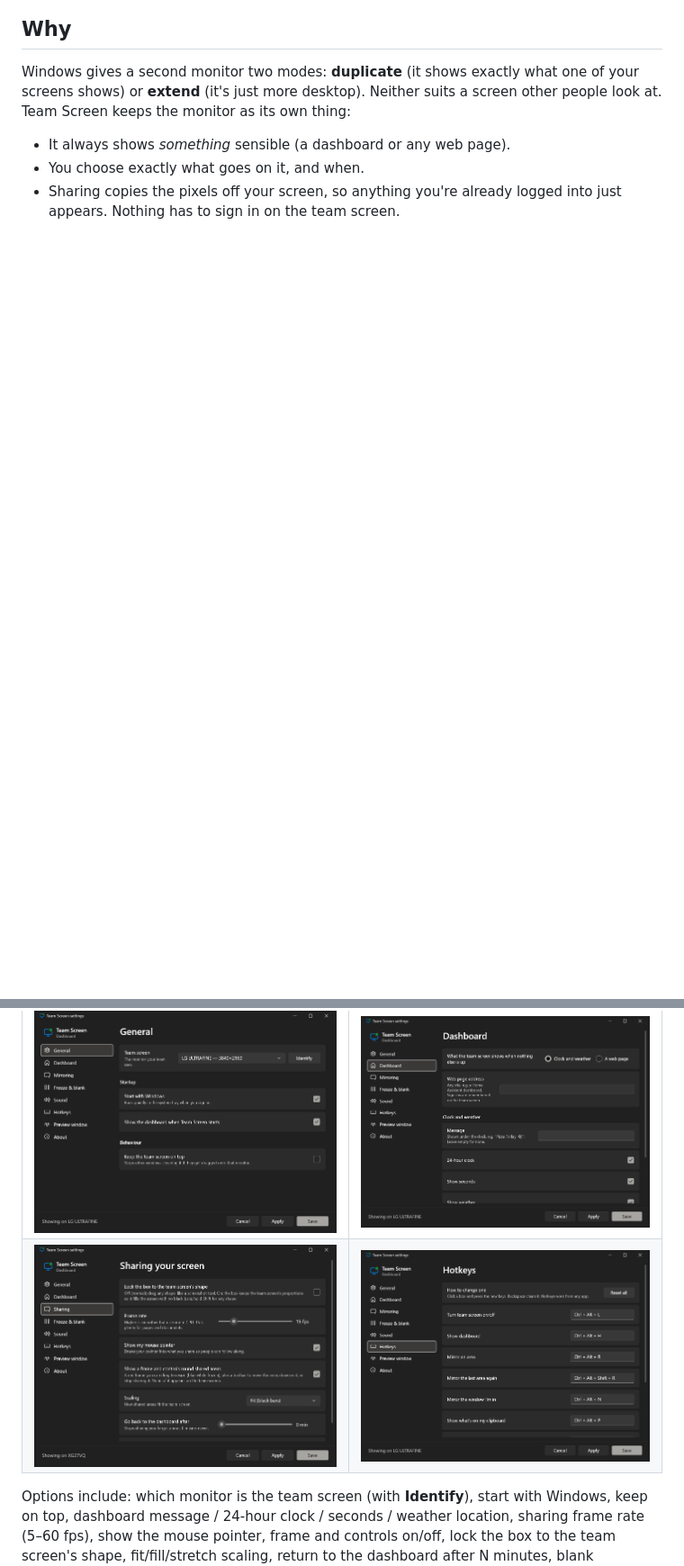
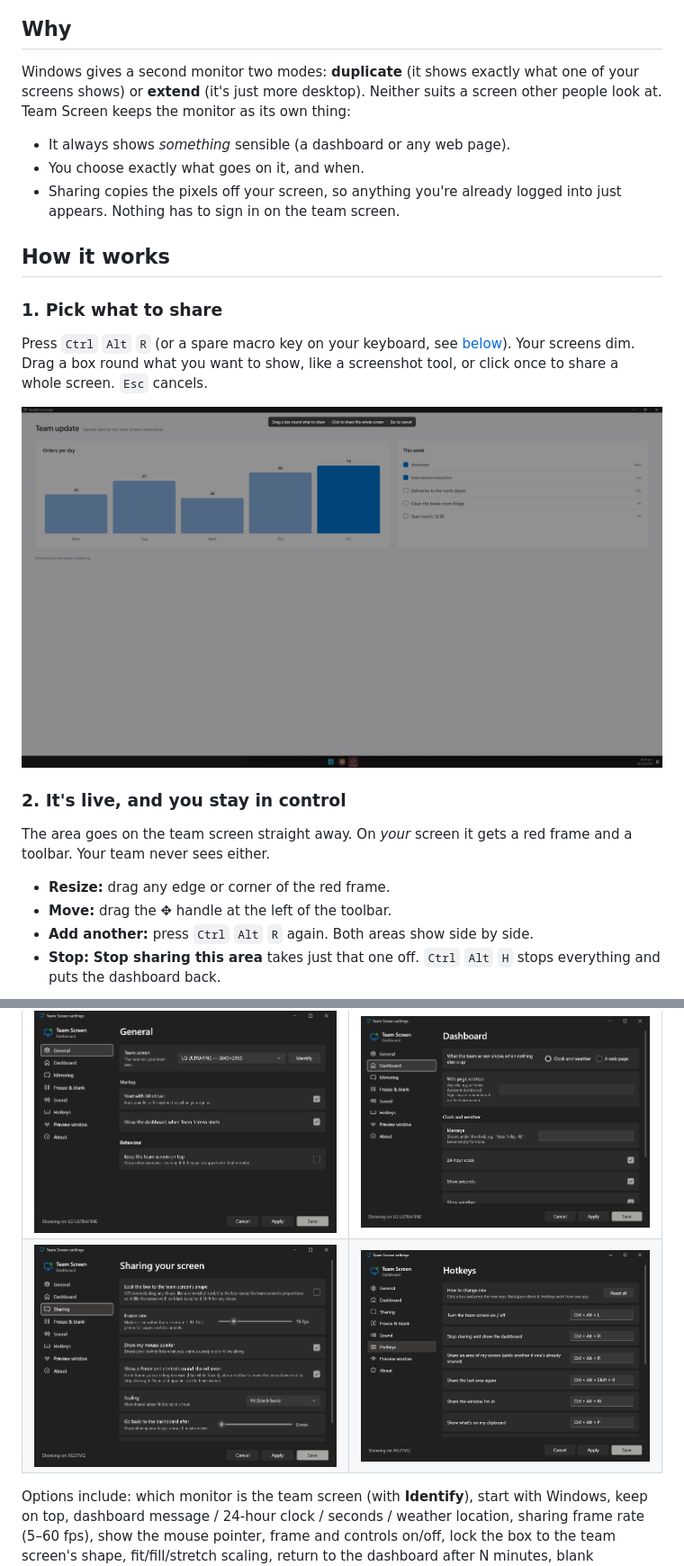
Before and after one commit to JakeTheRabbit/team-screen, a Markdown page: README.md, 2 parts joined by grey strips. Shown at 90% size. Drawn GitHub-style; pictures changed too: docs/screenshots/howto-1-pick.png (added), docs/screenshots/settings-hotkeys.png; blank space fills up the shorter version.

```diff
--- a/README.md
+++ b/README.md
@@ -13,3 +13,21 @@ Windows gives a second monitor two modes: **duplicate** (it shows exactly what o
 - It always shows *something* sensible (a dashboard or any web page).
 - You choose exactly what goes on it, and when.
 - Sharing copies the pixels off your screen, so anything you're already logged into just appears. Nothing has to sign in on the team screen.
+
+## How it works
+
+### 1. Pick what to share
+
+Press `Ctrl` `Alt` `R` (or a spare macro key on your keyboard, see [below](#run-it-from-a-macro-key-stream-deck-or-script)). Your screens dim. Drag a box round what you want to show, like a screenshot tool, or click once to share a whole screen. `Esc` cancels.
+
+![The area picker: screens dim and you drag a box](docs/screenshots/howto-1-pick.png)
+
+### 2. It's live, and you stay in control
+
+The area goes on the team screen straight away. On *your* screen it gets a red frame and a toolbar. Your team never sees either.
+
+- **Resize:** drag any edge or corner of the red frame.
+- **Move:** drag the ✥ handle at the left of the toolbar.
+- **Add another:** press `Ctrl` `Alt` `R` again. Both areas show side by side.
+- **Stop:** **Stop sharing this area** takes just that one off. `Ctrl` `Alt` `H` stops everything and puts the dashboard back.
+
```
Also changed, not shown: other parts of README.md (+36 -1 lines), docs/screenshots/howto-2-sharing.png (added), docs/screenshots/howto-3-toolbar.png (added), docs/screenshots/howto-4-team-screen.png (added), docs/screenshots/howto-5-preview.png (added), 5 other files.
